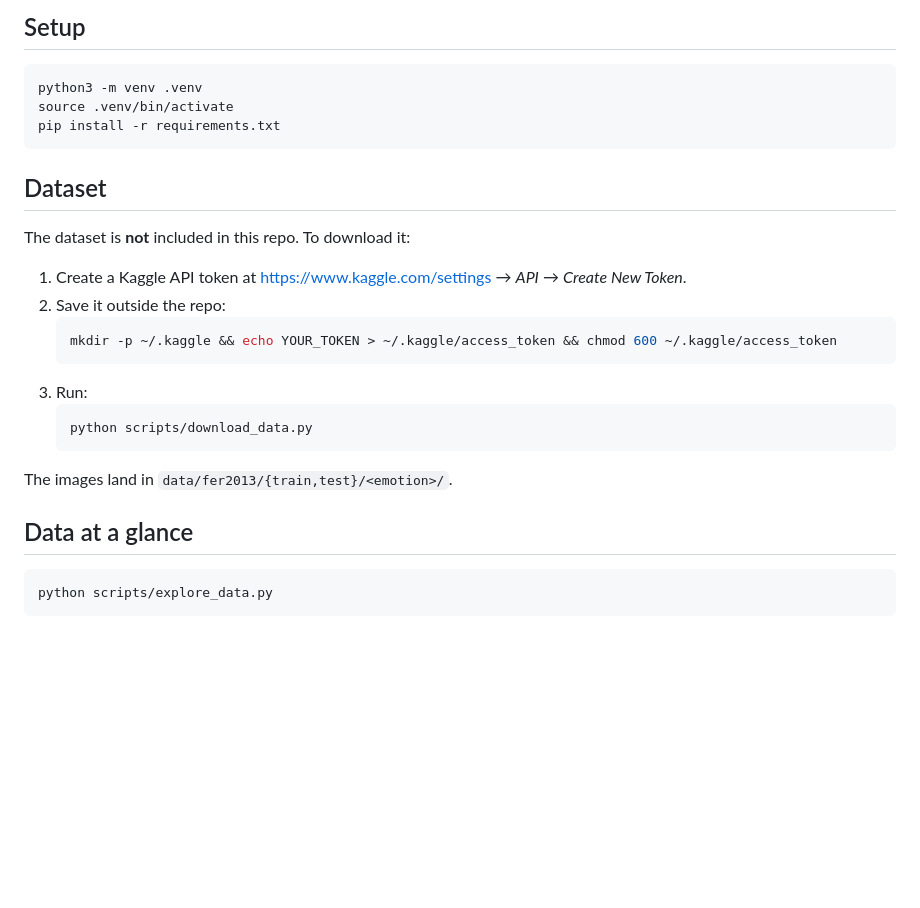
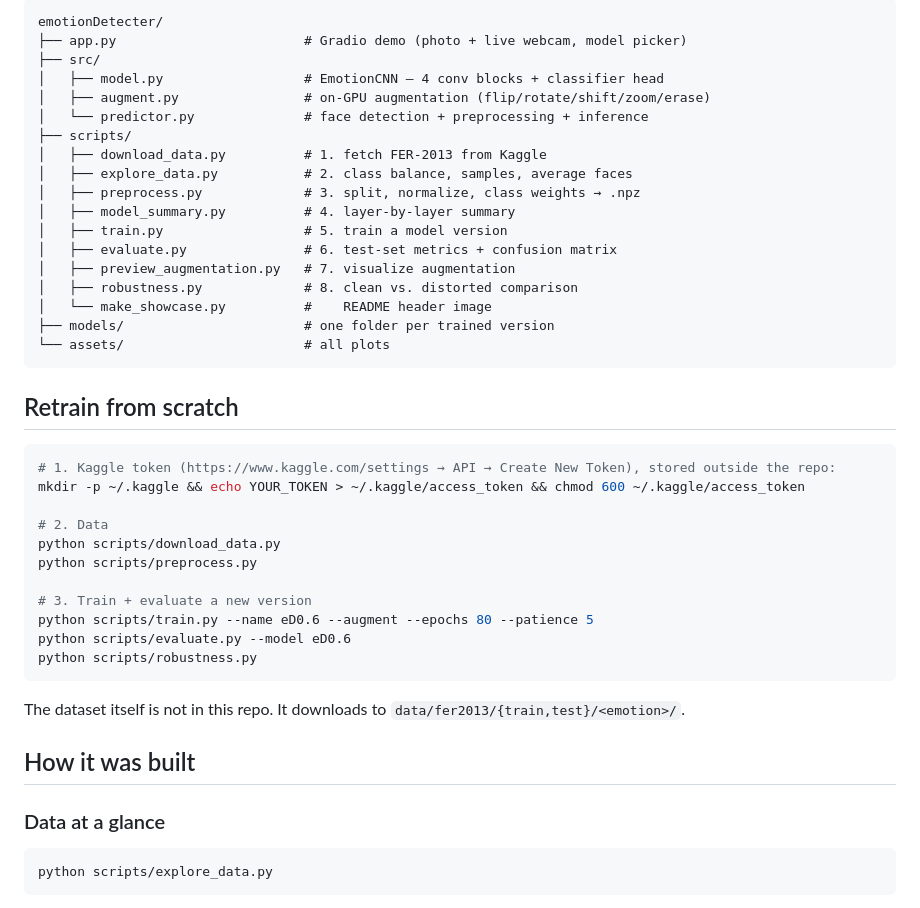
Before and after one commit to tegemenozyurek/emotionDetecter, a Markdown page: README.md, the part around the change printed below. Drawn GitHub-style; blank space fills up the shorter version.

````diff
--- a/README.md
+++ b/README.md
@@ -28,29 +52,46 @@ assets/<version>/   training_curves.png · confusion_matrix.png · predictions.p
 
-## Setup
+```
+emotionDetecter/
+├── app.py                        # Gradio demo (photo + live webcam, model picker)
+├── src/
+│   ├── model.py                  # EmotionCNN — 4 conv blocks + classifier head
+│   ├── augment.py                # on-GPU augmentation (flip/rotate/shift/zoom/erase)
+│   └── predictor.py              # face detection + preprocessing + inference
+├── scripts/
+│   ├── download_data.py          # 1. fetch FER-2013 from Kaggle
+│   ├── explore_data.py           # 2. class balance, samples, average faces
+│   ├── preprocess.py             # 3. split, normalize, class weights → .npz
+│   ├── model_summary.py          # 4. layer-by-layer summary
+│   ├── train.py                  # 5. train a model version
+│   ├── evaluate.py               # 6. test-set metrics + confusion matrix
+│   ├── preview_augmentation.py   # 7. visualize augmentation
+│   ├── robustness.py             # 8. clean vs. distorted comparison
+│   └── make_showcase.py          #    README header image
+├── models/                       # one folder per trained version
+└── assets/                       # all plots
+```
+
+## Retrain from scratch
 
 ```bash
-python3 -m venv .venv
-source .venv/bin/activate
-pip install -r requirements.txt
+# 1. Kaggle token (https://www.kaggle.com/settings → API → Create New Token), stored outside the repo:
+mkdir -p ~/.kaggle && echo YOUR_TOKEN > ~/.kaggle/access_token && chmod 600 ~/.kaggle/access_token
+
+# 2. Data
+python scripts/download_data.py
+python scripts/preprocess.py
+
+# 3. Train + evaluate a new version
+python scripts/train.py --name eD0.6 --augment --epochs 80 --patience 5
+python scripts/evaluate.py --model eD0.6
+python scripts/robustness.py
 ```
 
-## Dataset
+The dataset itself is not in this repo. It downloads to `data/fer2013/{train,test}/<emotion>/`.
 
-The dataset is **not** included in this repo. To download it:
+## How it was built
 
-1. Create a Kaggle API token at <https://www.kaggle.com/settings> → *API* → *Create New Token*.
-2. Save it outside the repo:
-   ```bash
-   mkdir -p ~/.kaggle && echo YOUR_TOKEN > ~/.kaggle/access_token && chmod 600 ~/.kaggle/access_token
-   ```
-3. Run:
-   ```bash
-   python scripts/download_data.py
-   ```
-
-The images land in `data/fer2013/{train,test}/<emotion>/`.
-
-## Data at a glance
+### Data at a glance
 
 ```bash
 python scripts/explore_data.py
````
Also changed, not shown: other parts of README.md (+62 -31 lines), assets/showcase.png (added), 2 other files.
